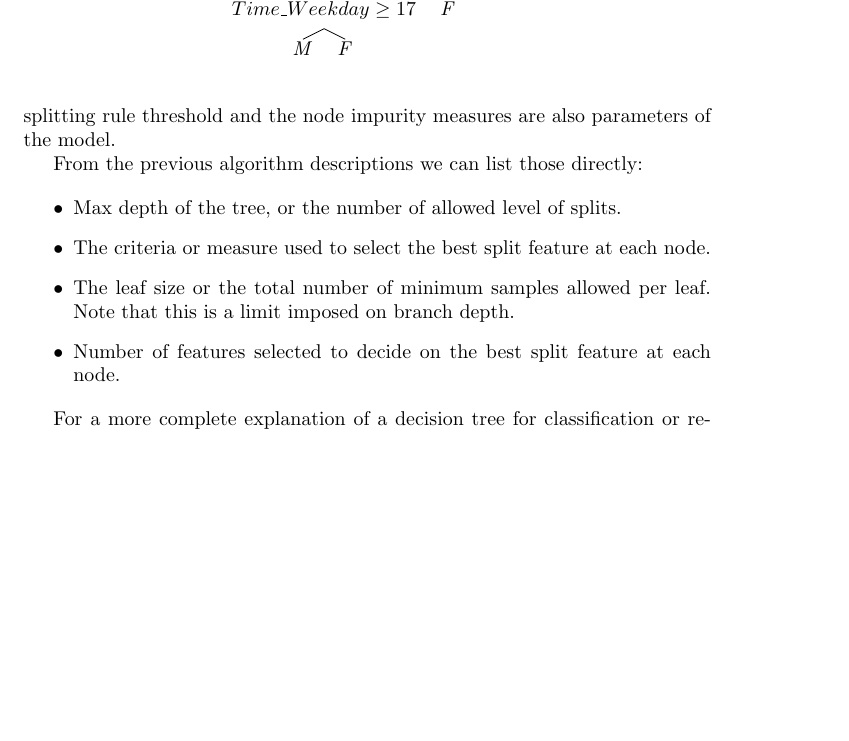
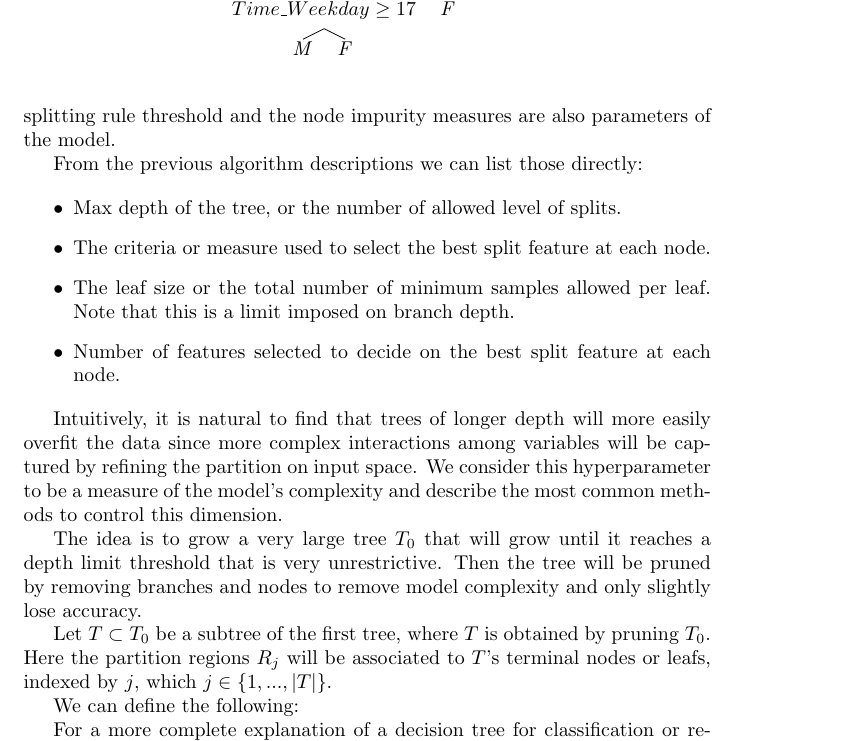
Before and after one commit to jdemonasterio/authorea, a LaTeX paper (trash.tex): part of page 3 of 3 before the commit and part of page 3 of 4 after it, cut so that both start at the same text, the shorter picture padded with empty space. Compiled offline with pdfLaTeX.

Commit message:
decision trees prior to pruning

```diff
--- a/trash.tex
+++ b/trash.tex
@@ -186,6 +186,15 @@ From the previous algorithm descriptions we can list those directly:
 \end{itemize}
 
 
+Intuitively, it is natural to find that trees of longer depth will more easily overfit the data since more complex interactions among variables will be captured by refining the partition on input space. We consider this hyperparameter to be a measure of the model's complexity and describe the most common methods to control this dimension.
+
+The idea is to grow a very large tree $T_0$ that will grow until it reaches a depth limit threshold that is very unrestrictive. Then the tree will be pruned by removing branches and nodes to remove model complexity and only slightly lose accuracy.
+
+Let $T \subset T_0$ be a subtree of the first tree, where $T$ is obtained by pruning $T_0$.  Here the partition regions $R_j$ will be associated to $T$'s terminal nodes or leafs, indexed by $j$, which $j \in \{1,...,|T|  \}$.
+
+We can define the following:
+
+
 
 
 
```
